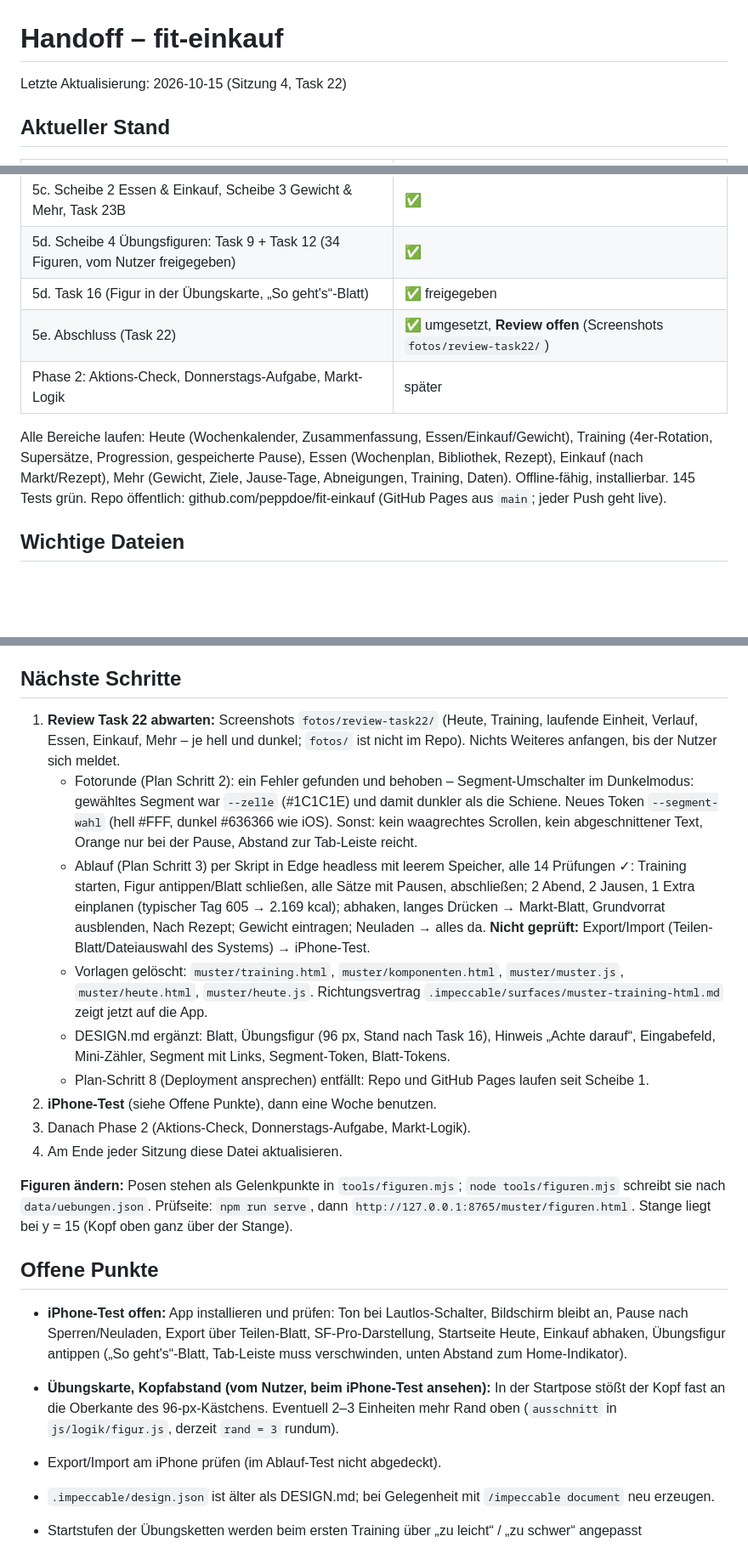
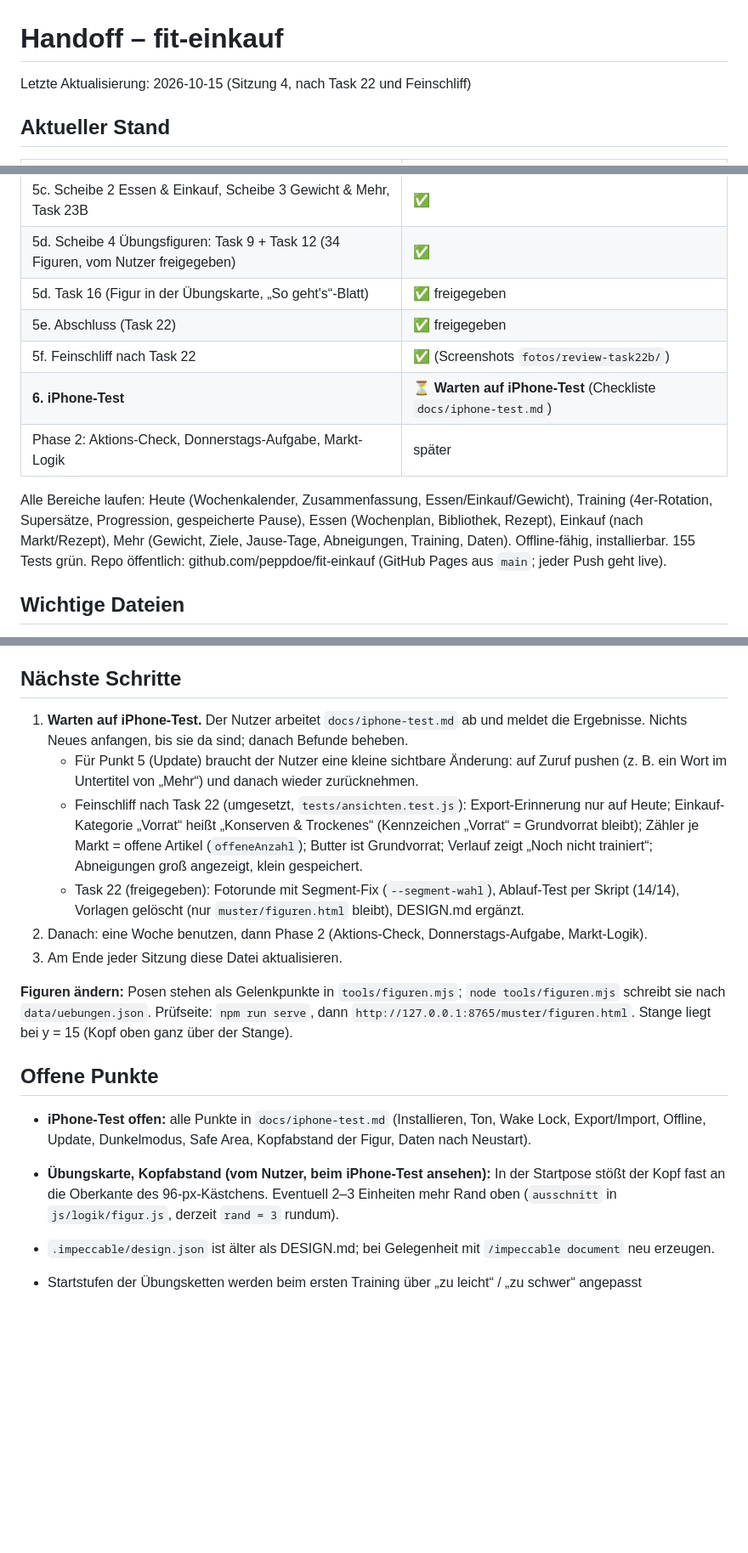
Before and after one commit to peppdoe/fit-einkauf, a Markdown page: docs/HANDOFF.md, 3 parts joined by grey strips. Shown at 85% size. Rendered like a GitHub page; blank space fills up the shorter version.

Commit message:
docs: Checkliste für den iPhone-Test, Handoff auf "Warten auf iPhone-Test"
Co-Authored-By: Claude Opus 5.5 <noreply@anthropic.com>

```diff
--- a/docs/HANDOFF.md
+++ b/docs/HANDOFF.md
@@ -1,6 +1,6 @@
 # Handoff – fit-einkauf
 
-Letzte Aktualisierung: 2026-10-15 (Sitzung 4, Task 22)
+Letzte Aktualisierung: 2026-10-15 (Sitzung 4, nach Task 22 und Feinschliff)
 
 ## Aktueller Stand
 
@@ -15,10 +15,12 @@ Letzte Aktualisierung: 2026-10-15 (Sitzung 4, Task 22)
 | 5c. Scheibe 2 Essen & Einkauf, Scheibe 3 Gewicht & Mehr, Task 23B | ✅ |
 | 5d. Scheibe 4 Übungsfiguren: Task 9 + Task 12 (34 Figuren, vom Nutzer freigegeben) | ✅ |
 | 5d. Task 16 (Figur in der Übungskarte, „So geht's“-Blatt) | ✅ freigegeben |
-| 5e. Abschluss (Task 22) | ✅ umgesetzt, **Review offen** (Screenshots `fotos/review-task22/`) |
+| 5e. Abschluss (Task 22) | ✅ freigegeben |
+| 5f. Feinschliff nach Task 22 | ✅ (Screenshots `fotos/review-task22b/`) |
+| **6. iPhone-Test** | ⏳ **Warten auf iPhone-Test** (Checkliste `docs/iphone-test.md`) |
 | Phase 2: Aktions-Check, Donnerstags-Aufgabe, Markt-Logik | später |
 
-Alle Bereiche laufen: Heute (Wochenkalender, Zusammenfassung, Essen/Einkauf/Gewicht), Training (4er-Rotation, Supersätze, Progression, gespeicherte Pause), Essen (Wochenplan, Bibliothek, Rezept), Einkauf (nach Markt/Rezept), Mehr (Gewicht, Ziele, Jause-Tage, Abneigungen, Training, Daten). Offline-fähig, installierbar. 145 Tests grün. Repo öffentlich: github.com/peppdoe/fit-einkauf (GitHub Pages aus `main`; jeder Push geht live).
+Alle Bereiche laufen: Heute (Wochenkalender, Zusammenfassung, Essen/Einkauf/Gewicht), Training (4er-Rotation, Supersätze, Progression, gespeicherte Pause), Essen (Wochenplan, Bibliothek, Rezept), Einkauf (nach Markt/Rezept), Mehr (Gewicht, Ziele, Jause-Tage, Abneigungen, Training, Daten). Offline-fähig, installierbar. 155 Tests grün. Repo öffentlich: github.com/peppdoe/fit-einkauf (GitHub Pages aus `main`; jeder Push geht live).
 
 ## Wichtige Dateien
 
@@ -70,24 +73,20 @@ Alle Bereiche laufen: Heute (Wochenkalender, Zusammenfassung, Essen/Einkauf/Gewi
 
 ## Nächste Schritte
 
-1. **Review Task 22 abwarten:** Screenshots `fotos/review-task22/` (Heute, Training, laufende Einheit, Verlauf, Essen, Einkauf, Mehr – je hell und dunkel; `fotos/` ist nicht im Repo). Nichts Weiteres anfangen, bis der Nutzer sich meldet.
-   - Fotorunde (Plan Schritt 2): ein Fehler gefunden und behoben – Segment-Umschalter im Dunkelmodus: gewähltes Segment war `--zelle` (#1C1C1E) und damit dunkler als die Schiene. Neues Token `--segment-wahl` (hell #FFF, dunkel #636366 wie iOS). Sonst: kein waagrechtes Scrollen, kein abgeschnittener Text, Orange nur bei der Pause, Abstand zur Tab-Leiste reicht.
-   - Ablauf (Plan Schritt 3) per Skript in Edge headless mit leerem Speicher, alle 14 Prüfungen ✓: Training starten, Figur antippen/Blatt schließen, alle Sätze mit Pausen, abschließen; 2 Abend, 2 Jausen, 1 Extra einplanen (typischer Tag 605 → 2.169 kcal); abhaken, langes Drücken → Markt-Blatt, Grundvorrat ausblenden, Nach Rezept; Gewicht eintragen; Neuladen → alles da. **Nicht geprüft:** Export/Import (Teilen-Blatt/Dateiauswahl des Systems) → iPhone-Test.
-   - Vorlagen gelöscht: `muster/training.html`, `muster/komponenten.html`, `muster/muster.js`, `muster/heute.html`, `muster/heute.js`. Richtungsvertrag `.impeccable/surfaces/muster-training-html.md` zeigt jetzt auf die App.
-   - DESIGN.md ergänzt: Blatt, Übungsfigur (96 px, Stand nach Task 16), Hinweis „Achte darauf“, Eingabefeld, Mini-Zähler, Segment mit Links, Segment-Token, Blatt-Tokens.
-   - Plan-Schritt 8 (Deployment ansprechen) entfällt: Repo und GitHub Pages laufen seit Scheibe 1.
-2. **iPhone-Test** (siehe Offene Punkte), dann eine Woche benutzen.
-3. Danach Phase 2 (Aktions-Check, Donnerstags-Aufgabe, Markt-Logik).
-4. Am Ende jeder Sitzung diese Datei aktualisieren.
+1. **Warten auf iPhone-Test.** Der Nutzer arbeitet `docs/iphone-test.md` ab und meldet die Ergebnisse. Nichts Neues anfangen, bis sie da sind; danach Befunde beheben.
+   - Für Punkt 5 (Update) braucht der Nutzer eine kleine sichtbare Änderung: auf Zuruf pushen (z. B. ein Wort im Untertitel von „Mehr“) und danach wieder zurücknehmen.
+   - Feinschliff nach Task 22 (umgesetzt, `tests/ansichten.test.js`): Export-Erinnerung nur auf Heute; Einkauf-Kategorie „Vorrat“ heißt „Konserven & Trockenes“ (Kennzeichen „Vorrat“ = Grundvorrat bleibt); Zähler je Markt = offene Artikel (`offeneAnzahl`); Butter ist Grundvorrat; Verlauf zeigt „Noch nicht trainiert“; Abneigungen groß angezeigt, klein gespeichert.
+   - Task 22 (freigegeben): Fotorunde mit Segment-Fix (`--segment-wahl`), Ablauf-Test per Skript (14/14), Vorlagen gelöscht (nur `muster/figuren.html` bleibt), DESIGN.md ergänzt.
+2. Danach: eine Woche benutzen, dann Phase 2 (Aktions-Check, Donnerstags-Aufgabe, Markt-Logik).
+3. Am Ende jeder Sitzung diese Datei aktualisieren.
 
 **Figuren ändern:** Posen stehen als Gelenkpunkte in `tools/figuren.mjs`; `node tools/figuren.mjs` schreibt sie nach `data/uebungen.json`. Prüfseite: `npm run serve`, dann `http://127.0.0.1:8765/muster/figuren.html`. Stange liegt bei y = 15 (Kopf oben ganz über der Stange).
 
 ## Offene Punkte
 
-- **iPhone-Test offen:** App installieren und prüfen: Ton bei Lautlos-Schalter, Bildschirm bleibt an, Pause nach Sperren/Neuladen, Export über Teilen-Blatt, SF-Pro-Darstellung, Startseite Heute, Einkauf abhaken, Übungsfigur antippen („So geht's“-Blatt, Tab-Leiste muss verschwinden, unten Abstand zum Home-Indikator).
+- **iPhone-Test offen:** alle Punkte in `docs/iphone-test.md` (Installieren, Ton, Wake Lock, Export/Import, Offline, Update, Dunkelmodus, Safe Area, Kopfabstand der Figur, Daten nach Neustart).
 
 - **Übungskarte, Kopfabstand (vom Nutzer, beim iPhone-Test ansehen):** In der Startpose stößt der Kopf fast an die Oberkante des 96-px-Kästchens. Eventuell 2–3 Einheiten mehr Rand oben (`ausschnitt` in `js/logik/figur.js`, derzeit `rand = 3` rundum).
-- Export/Import am iPhone prüfen (im Ablauf-Test nicht abgedeckt).
 - `.impeccable/design.json` ist älter als DESIGN.md; bei Gelegenheit mit `/impeccable document` neu erzeugen.
 - Startstufen der Übungsketten werden beim ersten Training über „zu leicht“ / „zu schwer“ angepasst
 - Nach 3–4 Wochen: Trainingsplan und kcal-Ziel an die Realität anpassen
```
Also changed, not shown: other parts of docs/HANDOFF.md (+2 -1 lines), docs/iphone-test.md (added, +125 -0 lines).
